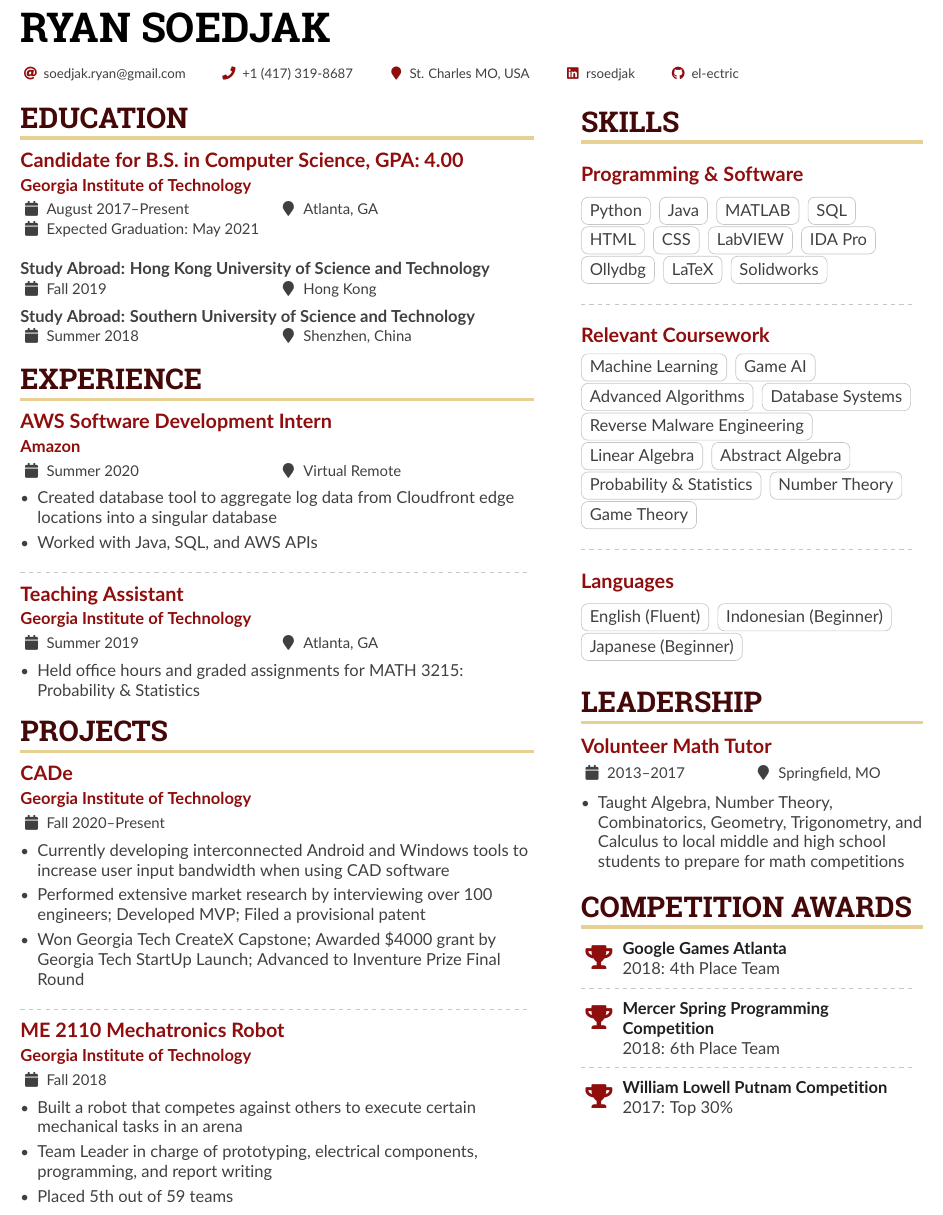
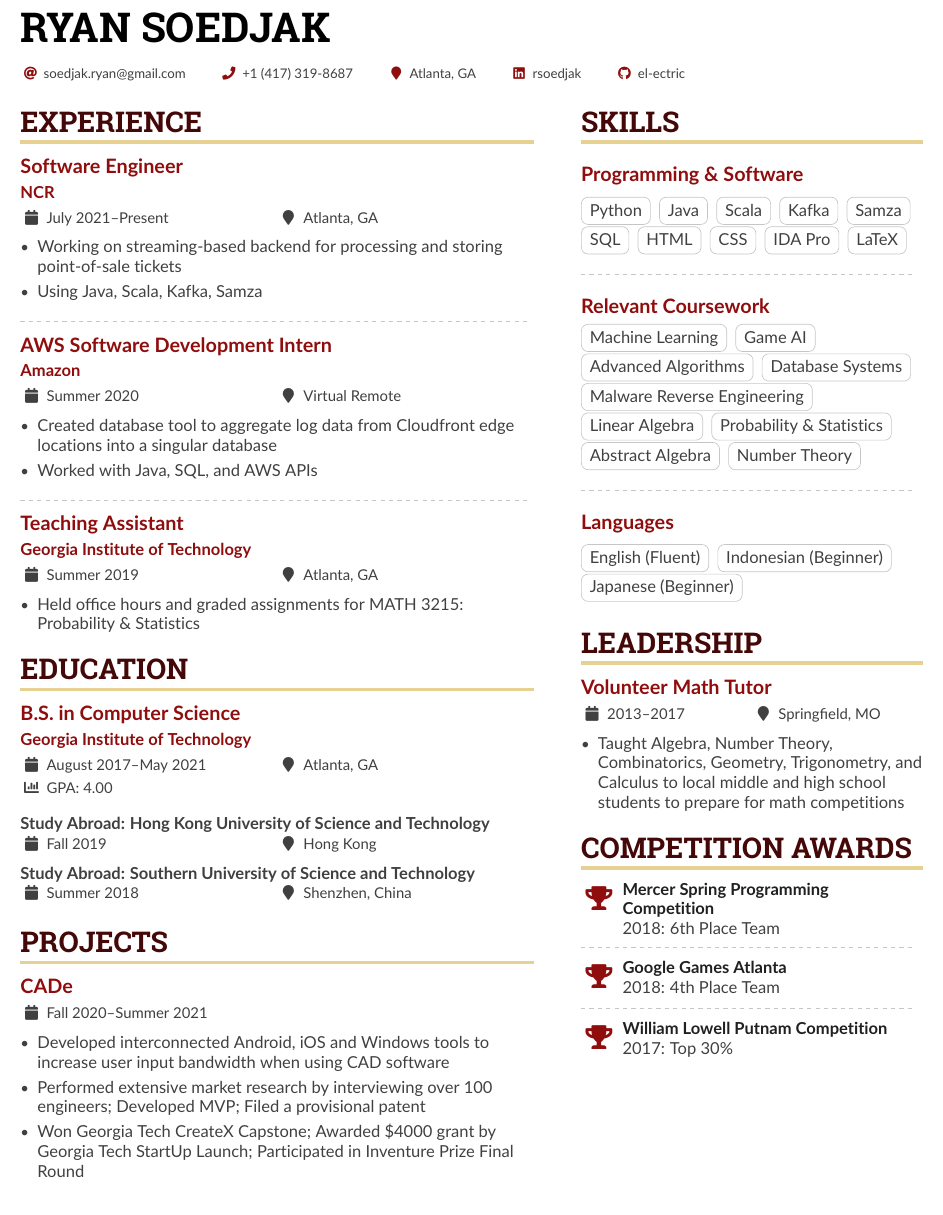
Before and after one commit to el-ectric/resume, a LaTeX CV (resume_ryan_soedjak.tex): part of the page, cut so that both start at the same text. Compiled offline with pdfLaTeX.

Commit message:
11/16/21 update

```diff
--- a/resume_ryan_soedjak.tex
+++ b/resume_ryan_soedjak.tex
@@ -94,7 +94,7 @@
   \email{soedjak.ryan@gmail.com}
   \phone{+1 (417) 319-8687}
   %\mailaddress{Åddrésş, Street, 00000 Cóuntry}
-  \location{St. Charles MO, USA}
+  \location{Atlanta, GA}
   %\homepage{www.homepage.com}
   %\twitter{@twitterhandle}
   \linkedin{rsoedjak}
@@ -120,14 +120,18 @@
 % Start a 2-column paracol. Both the left and right columns will automatically
 % break across pages if things get too long.
 \begin{paracol}{2}
-\cvsection{Education}
 
-\unievent{Candidate for B.S. in Computer Science, GPA: 4.00}{Georgia Institute of Technology}{August 2017--Present}{Atlanta, GA}{Expected Graduation: May 2021}
 
-\studyabroadevent{Hong Kong University of Science and Technology}{Fall 2019}{Hong Kong}
-\studyabroadevent{Southern University of Science and Technology }{Summer 2018}{Shenzhen, China}
 
 \cvsection{Experience}
+
+\cvevent{Software Engineer}{NCR}{July 2021--Present}{Atlanta, GA}
+\begin{itemize}
+\item Working on streaming-based backend for processing and storing point-of-sale tickets
+\item Using Java, Scala, Kafka, Samza
+\end{itemize}
+
+\divider
 
 \cvevent{AWS Software Development Intern}{Amazon}{Summer 2020}{Virtual Remote}
 \begin{itemize}
@@ -150,29 +154,40 @@
 % \item Guided students on how to improve solution writing in Number Theory, Geometry, Counting \& Probability
 % \end{itemize}
 
+\cvsection{Education}
+
+\unieventdone{B.S. in Computer Science}{Georgia Institute of Technology}{August 2017--May 2021}{Atlanta, GA}{GPA: 4.00}
+
+\studyabroadevent{Hong Kong University of Science and Technology}{Fall 2019}{Hong Kong}
+\studyabroadevent{Southern University of Science and Technology }{Summer 2018}{Shenzhen, China}
+
 \cvsection{Projects}
 
-\cvevent{CADe}{Georgia Institute of Technology}{Fall 2020--Present}{}
+\cvevent{CADe}{}{Fall 2020--Summer 2021}{}
 \begin{itemize}
-\item Currently developing interconnected Android and Windows tools to increase user input bandwidth when using CAD software
+\item Developed interconnected Android, iOS and Windows tools to increase user input bandwidth when using CAD software
 \item Performed extensive market research by interviewing over 100 engineers; Developed MVP; Filed a provisional patent
-\item Won Georgia Tech CreateX Capstone; Awarded \$4000 grant by Georgia Tech StartUp Launch; Advanced to Inventure Prize Final Round
+\item Won Georgia Tech CreateX Capstone; Awarded \$4000 grant by Georgia Tech StartUp Launch; Participated in Inventure Prize Final Round
 \end{itemize}
 
-\divider
+\switchcolumn
 
-\cvevent{ME 2110 Mechatronics Robot}{Georgia Institute of Technology}{Fall 2018}{}
-\begin{itemize}
-\item Built a robot that competes against others to execute certain mechanical tasks in an arena
-\item Team Leader in charge of prototyping, electrical components, programming, and report writing
-\item Placed 5th out of 59 teams
-\end{itemize}
+%\newpage
+%\switchcolumn
 
-\medskip
+
+
+%\divider
+
+%\cvevent{ME 2110 Mechatronics Robot}{}{Fall 2018}{}
+%\begin{itemize}
+%\item Built a robot that competes against others to execute certain mechanical tasks in an arena
+%\item Team Leader in charge of prototyping, electrical components, programming, and report writing
+%\item Placed 5th out of 59 teams
+%\end{itemize}
 
 % use ONLY \newpage if you want to force a page break for
 % ONLY the current column
-\newpage
 
 % \cvsection{Publications}
 
@@ -190,22 +205,21 @@
 
 %% Switch to the right column. This will now automatically move to the second
 %% page if the content is too long.
-\switchcolumn
+%\switchcolumn
 
 \cvsection{Skills}
 
 \skilltitle{Programming \& Software}
 \cvtag{Python}
 \cvtag{Java}
-\cvtag{MATLAB}
-\cvtag{SQL}\\
+\cvtag{Scala}
+\cvtag{Kafka}
+\cvtag{Samza}
+\cvtag{SQL}
 \cvtag{HTML}
 \cvtag{CSS}
-\cvtag{LabVIEW}
-\cvtag{IDA Pro}\\
-\cvtag{Ollydbg}
+\cvtag{IDA Pro}
 \cvtag{LaTeX}
-\cvtag{Solidworks}
 
 \medskip
 \divider
@@ -214,14 +228,13 @@
 \cvtag{Machine Learning}
 \cvtag{Game AI}
 \cvtag{Advanced Algorithms}
-\cvtag{Database Systems}\\
-\cvtag{Reverse Malware Engineering}
-
+\cvtag{Database Systems}
+\cvtag{Malware Reverse Engineering}
 \cvtag{Linear Algebra}
-\cvtag{Abstract Algebra}\\
 \cvtag{Probability \& Statistics}
+\cvtag{Abstract Algebra}
 \cvtag{Number Theory}
-\cvtag{Game Theory}
+%\cvtag{Game Theory}
 
 \medskip
 \divider
@@ -239,14 +253,13 @@
 \item Taught Algebra, Number Theory, Combinatorics, Geometry, Trigonometry, and Calculus to local middle and high school students to prepare for math competitions
 \end{itemize}
 
-
 \cvsection{Competition Awards}
 
-\cvachievement{\faTrophy}{Google Games Atlanta}{2018: 4th Place Team}
+\cvachievement{\faTrophy}{Mercer Spring Programming Competition}{2018: 6th Place Team}
 
 \divider
 
-\cvachievement{\faTrophy}{Mercer Spring Programming Competition}{2018: 6th Place Team}
+\cvachievement{\faTrophy}{Google Games Atlanta}{2018: 4th Place Team}
 
 \divider
 
```
Also changed, not shown: altacv.cls (+17 -3 lines), resume_ryan_soedjak.pdf, resume_ryan_soedjak.tex (1 more changed lines).
